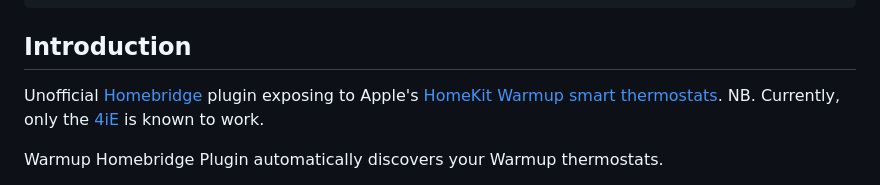
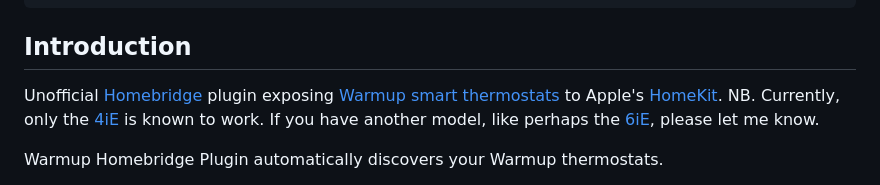
Before and after one commit to jondarrer/homebridge-plugin-warmup, a Markdown page: README.md, the part around the change. Drawn GitHub-style.

Commit message:
📝 Improve wording of README introduction

```diff
--- a/README.md
+++ b/README.md
@@ -16,7 +16,7 @@
 
 ## Introduction <!-- omit in toc -->
 
-Unofficial [Homebridge](https://homebridge.io) plugin exposing to Apple's [HomeKit](http://www.apple.com/ios/home/) [Warmup smart thermostats](https://www.warmup.co.uk/thermostats/smart). NB. Currently, only the [4iE](https://www.warmup.co.uk/thermostats/smart/4ie-underfloor-heating) is known to work.
+Unofficial [Homebridge](https://homebridge.io) plugin exposing [Warmup smart thermostats](https://www.warmup.co.uk/thermostats/smart) to Apple's [HomeKit](http://www.apple.com/ios/home/). NB. Currently, only the [4iE](https://www.warmup.co.uk/thermostats/smart/4ie-underfloor-heating) is known to work. If you have another model, like perhaps the [6iE](https://www.warmup.co.uk/thermostats/smart/6ie-underfloor-heating), please let me know.
 
 Warmup Homebridge Plugin automatically discovers your Warmup thermostats.
 
```
